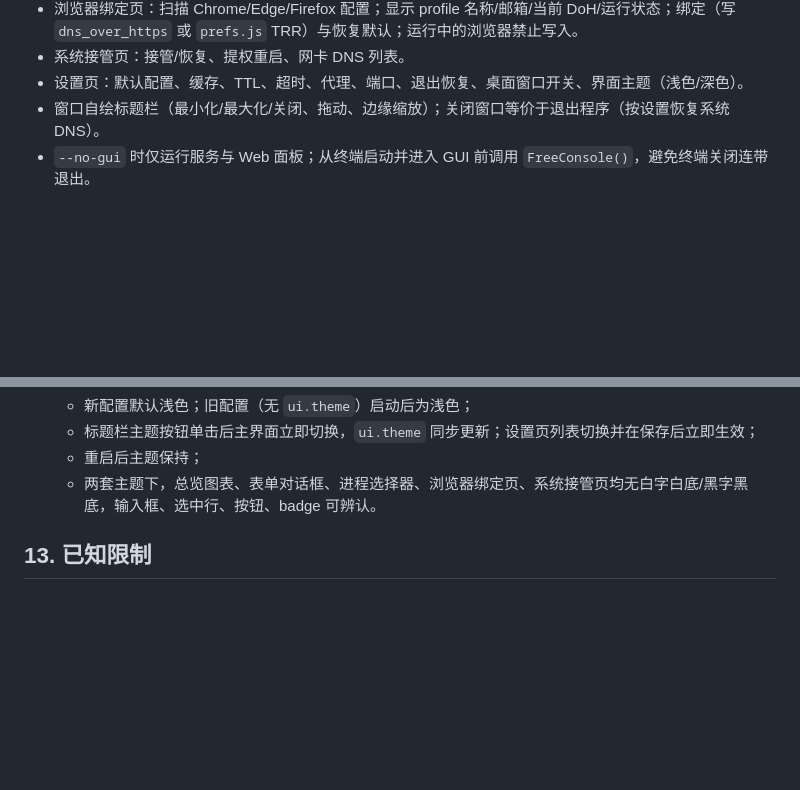
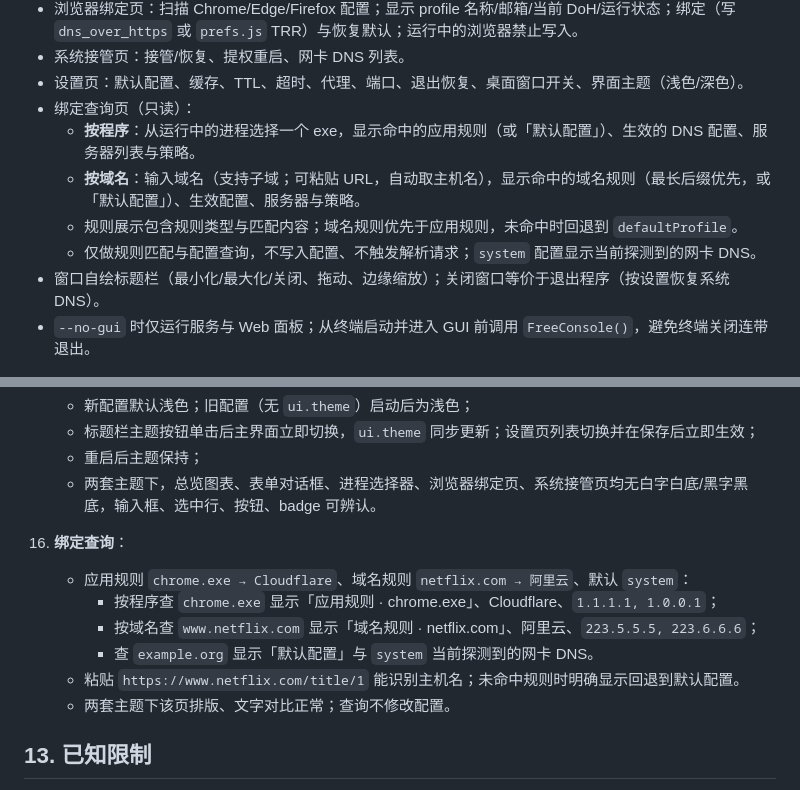
Before and after one commit to SeyanaA/dns-pilot, a Markdown page: docs/SPEC.md, 2 parts joined by grey strips. Rendered like a GitHub page; blank space fills up the shorter version.

```diff
--- a/docs/SPEC.md
+++ b/docs/SPEC.md
@@ -108,6 +108,11 @@ client → 解析问题(qname,qtype,qclass) → 命中规则得到 profile
 - 浏览器绑定页：扫描 Chrome/Edge/Firefox 配置；显示 profile 名称/邮箱/当前 DoH/运行状态；绑定（写 `dns_over_https` 或 `prefs.js` TRR）与恢复默认；运行中的浏览器禁止写入。
 - 系统接管页：接管/恢复、提权重启、网卡 DNS 列表。
 - 设置页：默认配置、缓存、TTL、超时、代理、端口、退出恢复、桌面窗口开关、界面主题（浅色/深色）。
+- 绑定查询页（只读）：
+  - **按程序**：从运行中的进程选择一个 exe，显示命中的应用规则（或「默认配置」）、生效的 DNS 配置、服务器列表与策略。
+  - **按域名**：输入域名（支持子域；可粘贴 URL，自动取主机名），显示命中的域名规则（最长后缀优先，或「默认配置」）、生效配置、服务器与策略。
+  - 规则展示包含规则类型与匹配内容；域名规则优先于应用规则，未命中时回退到 `defaultProfile`。
+  - 仅做规则匹配与配置查询，不写入配置、不触发解析请求；`system` 配置显示当前探测到的网卡 DNS。
 - 窗口自绘标题栏（最小化/最大化/关闭、拖动、边缘缩放）；关闭窗口等价于退出程序（按设置恢复系统 DNS）。
 - `--no-gui` 时仅运行服务与 Web 面板；从终端启动并进入 GUI 前调用 `FreeConsole()`，避免终端关闭连带退出。
 
@@ -173,6 +178,13 @@ client → 解析问题(qname,qtype,qclass) → 命中规则得到 profile
     - 标题栏主题按钮单击后主界面立即切换，`ui.theme` 同步更新；设置页列表切换并在保存后立即生效；
     - 重启后主题保持；
     - 两套主题下，总览图表、表单对话框、进程选择器、浏览器绑定页、系统接管页均无白字白底/黑字黑底，输入框、选中行、按钮、badge 可辨认。
+16. **绑定查询**：
+    - 应用规则 `chrome.exe → Cloudflare`、域名规则 `netflix.com → 阿里云`、默认 `system`：
+      - 按程序查 `chrome.exe` 显示「应用规则 · chrome.exe」、Cloudflare、`1.1.1.1, 1.0.0.1`；
+      - 按域名查 `www.netflix.com` 显示「域名规则 · netflix.com」、阿里云、`223.5.5.5, 223.6.6.6`；
+      - 查 `example.org` 显示「默认配置」与 `system` 当前探测到的网卡 DNS。
+    - 粘贴 `https://www.netflix.com/title/1` 能识别主机名；未命中规则时明确显示回退到默认配置。
+    - 两套主题下该页排版、文字对比正常；查询不修改配置。
 
 ## 13. 已知限制
 
```
Also changed, not shown: README.md (+5 -1 lines), docs/screenshots/lookup-dark.png (added), docs/screenshots/lookup-light.png (added), 5 other files.
